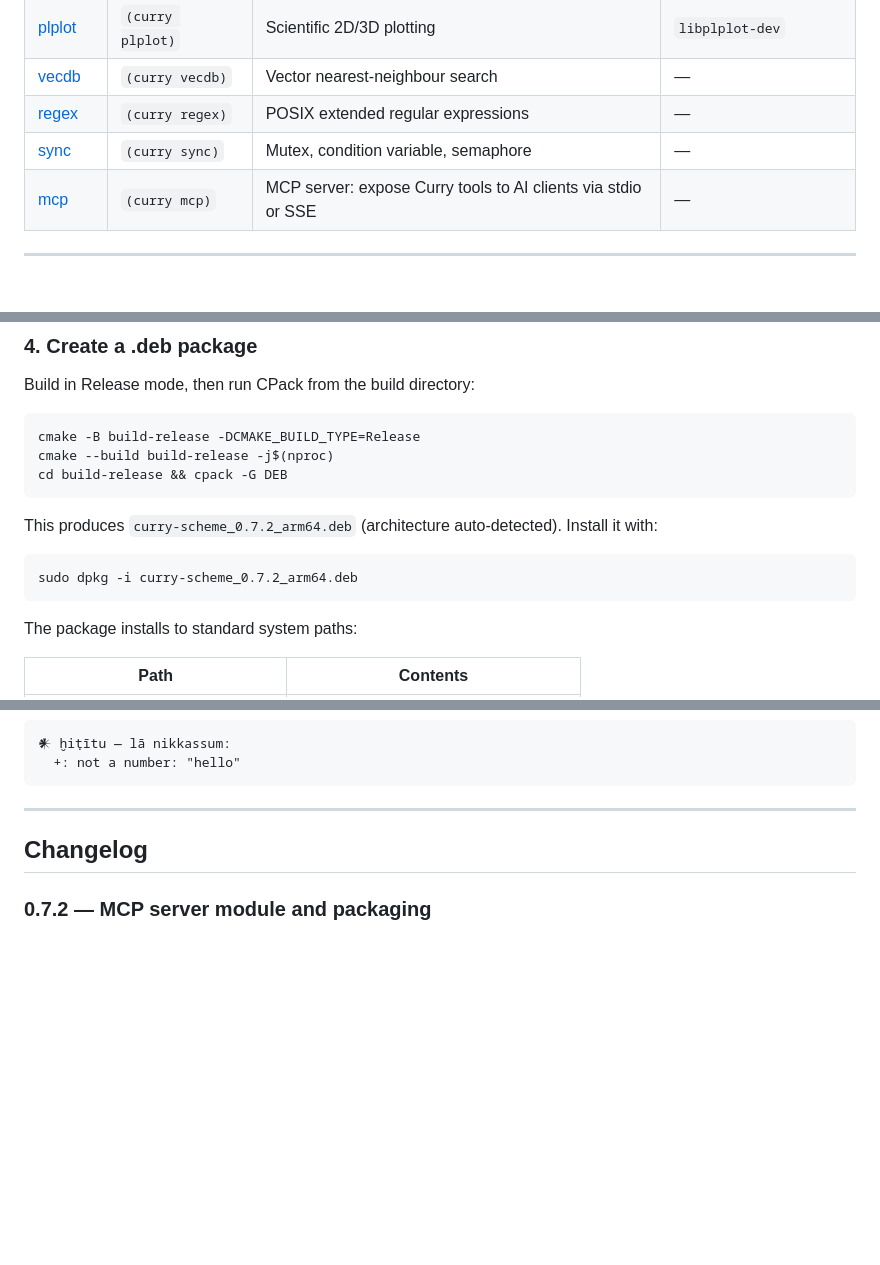
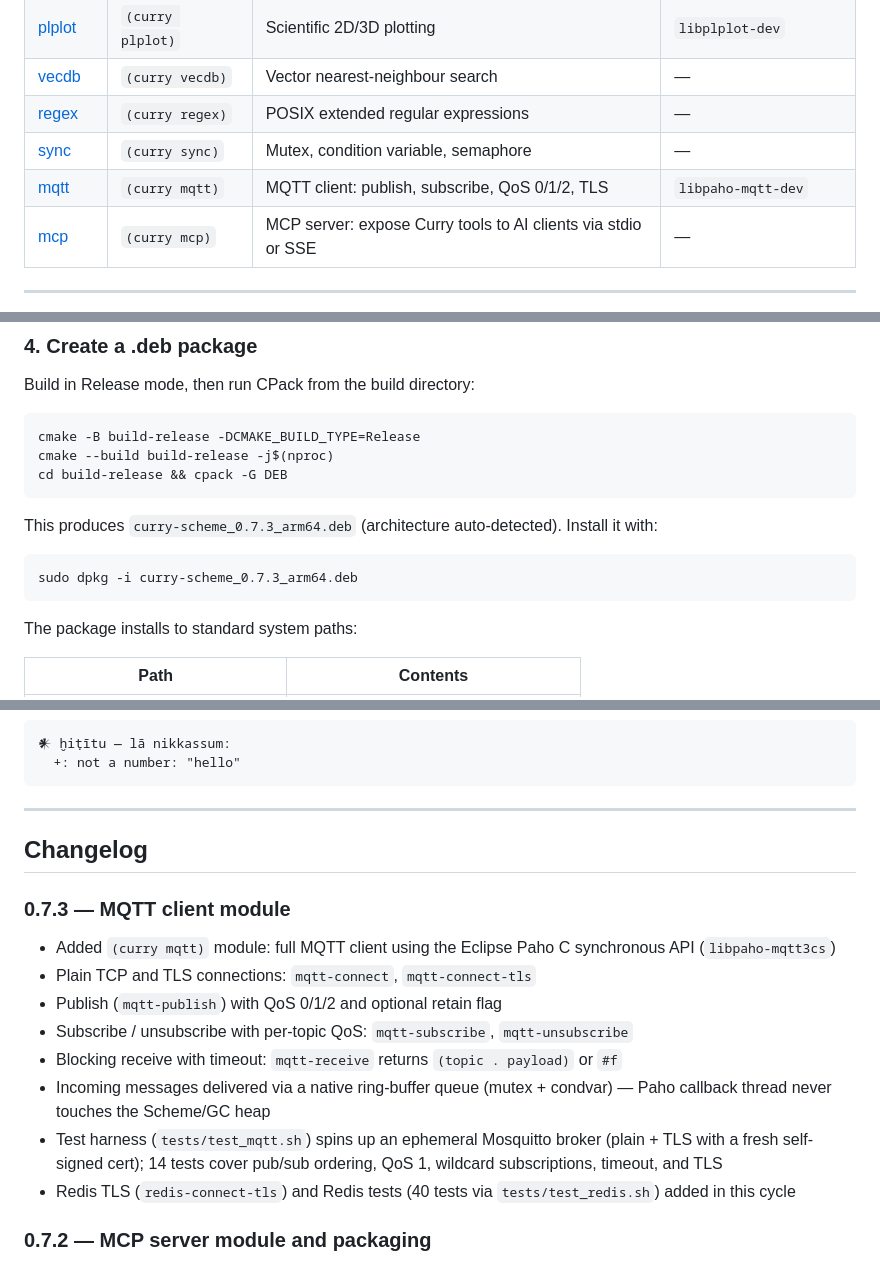
Before and after one commit to deconstructo/curry, a Markdown page: README.md, 3 parts joined by grey strips. Drawn GitHub-style; blank space fills up the shorter version.

Commit message:
docs: update README for v0.7.3 — MQTT module entry and changelog
Co-Authored-By: Claude Sonnet 4.6 <noreply@anthropic.com>

````diff
--- a/README.md
+++ b/README.md
@@ -62,6 +62,7 @@ Arithmetic automatically promotes through the tower. `(+ 1/3 0.5)` → flonum. `
 | [vecdb](docs/module-vecdb.md) | `(curry vecdb)` | Vector nearest-neighbour search | — |
 | [regex](docs/module-regex.md) | `(curry regex)` | POSIX extended regular expressions | — |
 | [sync](docs/module-sync.md) | `(curry sync)` | Mutex, condition variable, semaphore | — |
+| [mqtt](docs/module-mqtt.md) | `(curry mqtt)` | MQTT client: publish, subscribe, QoS 0/1/2, TLS | `libpaho-mqtt-dev` |
 | [mcp](docs/mcp-clients.md) | `(curry mcp)` | MCP server: expose Curry tools to AI clients via stdio or SSE | — |
 
 ---
@@ -216,10 +217,10 @@ cmake --build build-release -j$(nproc)
 cd build-release && cpack -G DEB
 ```
 
-This produces `curry-scheme_0.7.2_arm64.deb` (architecture auto-detected). Install it with:
+This produces `curry-scheme_0.7.3_arm64.deb` (architecture auto-detected). Install it with:
 
 ```bash
-sudo dpkg -i curry-scheme_0.7.2_arm64.deb
+sudo dpkg -i curry-scheme_0.7.3_arm64.deb
 ```
 
 The package installs to standard system paths:
@@ -283,6 +284,17 @@ Example:
 
 ## Changelog
 
+### 0.7.3 — MQTT client module
+
+- Added `(curry mqtt)` module: full MQTT client using the Eclipse Paho C synchronous API (`libpaho-mqtt3cs`)
+- Plain TCP and TLS connections: `mqtt-connect`, `mqtt-connect-tls`
+- Publish (`mqtt-publish`) with QoS 0/1/2 and optional retain flag
+- Subscribe / unsubscribe with per-topic QoS: `mqtt-subscribe`, `mqtt-unsubscribe`
+- Blocking receive with timeout: `mqtt-receive` returns `(topic . payload)` or `#f`
+- Incoming messages delivered via a native ring-buffer queue (mutex + condvar) — Paho callback thread never touches the Scheme/GC heap
+- Test harness (`tests/test_mqtt.sh`) spins up an ephemeral Mosquitto broker (plain + TLS with a fresh self-signed cert); 14 tests cover pub/sub ordering, QoS 1, wildcard subscriptions, timeout, and TLS
+- Redis TLS (`redis-connect-tls`) and Redis tests (40 tests via `tests/test_redis.sh`) added in this cycle
+
 ### 0.7.2 — MCP server module and packaging
 
 - **Homebrew formula** (`Formula/curry.rb`) — install on macOS via `brew tap deconstructo/curry && brew install curry`; pre-builds sqlite, crypto, ldap, storage, image, and git modules automatically
````
